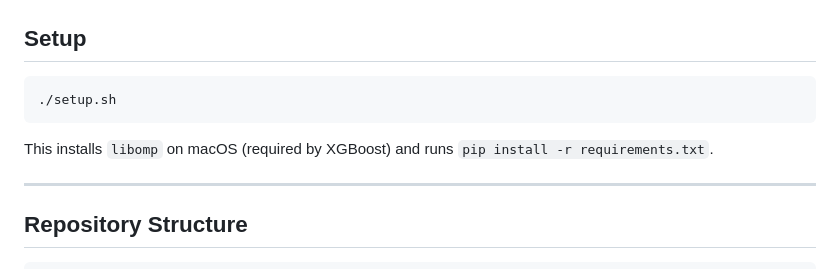
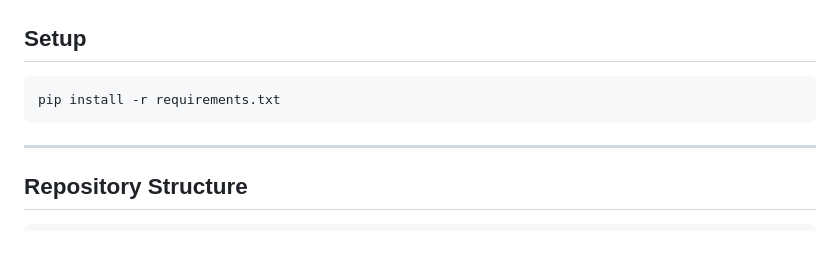
Before and after one commit to lotteat11/ML_TND, a Markdown page: README.md, the part around the change. GitHub-like rendering; blank space fills up the shorter version.

Commit message:
Improve setup instructions from README

````diff
--- a/README.md
+++ b/README.md
@@ -7,10 +7,8 @@ XGBoost model that corrects NRLMSISE-2.1 density predictions using GRACE satelli
 ## Setup
 
 ```bash
-./setup.sh
+pip install -r requirements.txt
 ```
-
-This installs `libomp` on macOS (required by XGBoost) and runs `pip install -r requirements.txt`.
 
 ---
 
````
